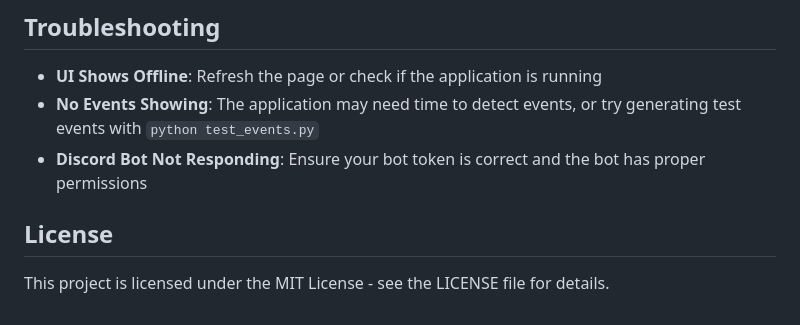
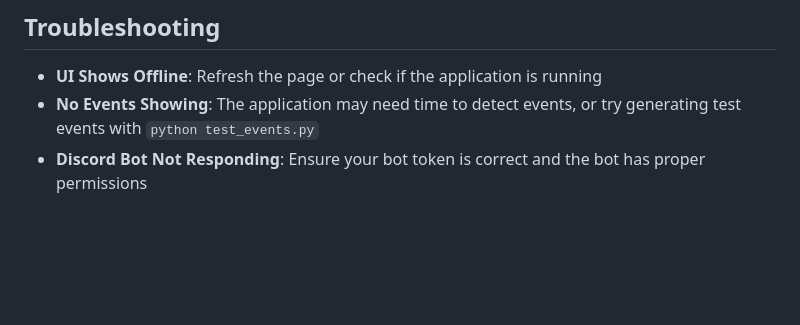
Before and after one commit to sivaratrisrinivas/cultivate, a Markdown page: README.md, the part around the change. Drawn GitHub-style; blank space fills up the shorter version.

```diff
--- a/README.md
+++ b/README.md
@@ -182,7 +182,3 @@ Use these commands in the designated bot channel to get real-time information ab
 - **UI Shows Offline**: Refresh the page or check if the application is running
 - **No Events Showing**: The application may need time to detect events, or try generating test events with `python test_events.py`
 - **Discord Bot Not Responding**: Ensure your bot token is correct and the bot has proper permissions
-
-## License
-
-This project is licensed under the MIT License - see the LICENSE file for details.
```
